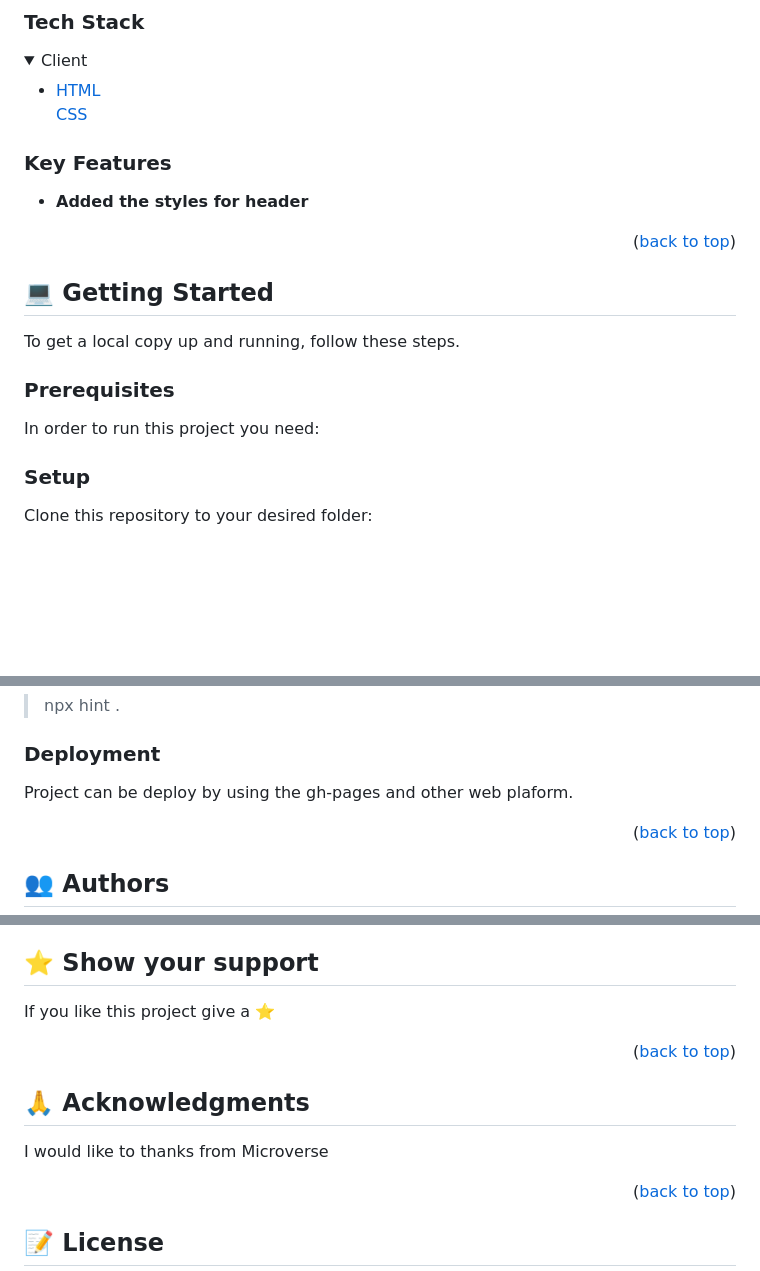
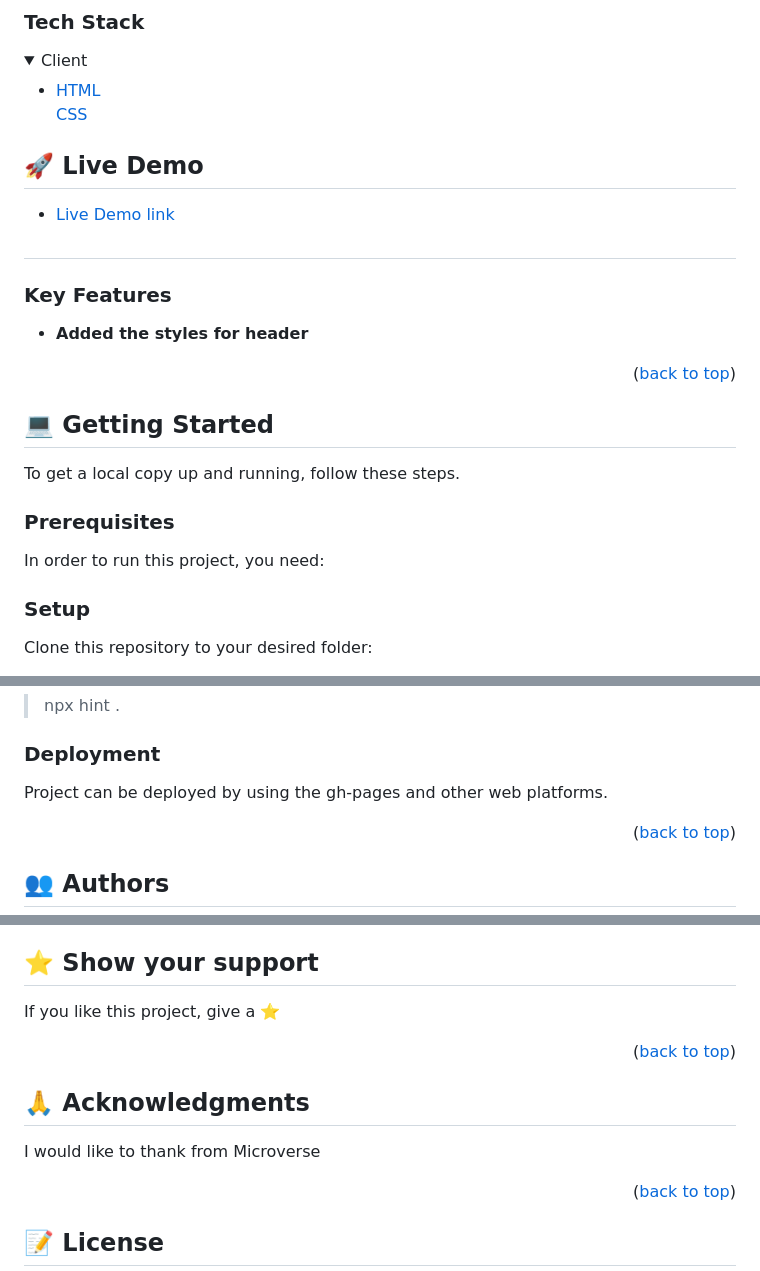
Before and after one commit to MozamelJawad/My_Portfolio, a Markdown page: README.md, 3 parts joined by grey strips. Drawn GitHub-style; folded sections open; blank space fills up the shorter version.

```diff
--- a/README.md
+++ b/README.md
@@ -43,6 +43,12 @@
   </ul>
 </details>
 
+
+## 🚀 Live Demo <a name="live-demo"></a>
+
+- [Live Demo link](https://MozamelJawad.github.io/My_Portfolio/)
+
+##
 <!-- Features -->
 
 ### Key Features <a name="key-features"></a>
@@ -60,7 +66,7 @@ To get a local copy up and running, follow these steps.
 
 ### Prerequisites
 
-In order to run this project you need:
+In order to run this project, you need:
 
 ### Setup
 
@@ -91,7 +97,7 @@ To run the project, execute the following command:
 
 ### Deployment
 
-Project can be deploy by using the gh-pages and other web plaform.
+Project can be deployed by using the gh-pages and other web platforms.
 
 <p align="right">(<a href="#readme-top">back to top</a>)</p>
 
@@ -132,7 +138,7 @@ Feel free to check the [issues page](https://github.com/MozamelJawad/My_Portfoli
 
 ## ⭐️ Show your support <a name="support"></a>
 
-If you like this project give a ⭐️
+If you like this project, give a ⭐️
 
 <p align="right">(<a href="#readme-top">back to top</a>)</p>
 
@@ -141,7 +147,7 @@ If you like this project give a ⭐️
 
 ## 🙏 Acknowledgments <a name="acknowledgements"></a>
 
-I would like to thanks from Microverse
+I would like to thank from Microverse
 
 <p align="right">(<a href="#readme-top">back to top</a>)</p>
 
```
